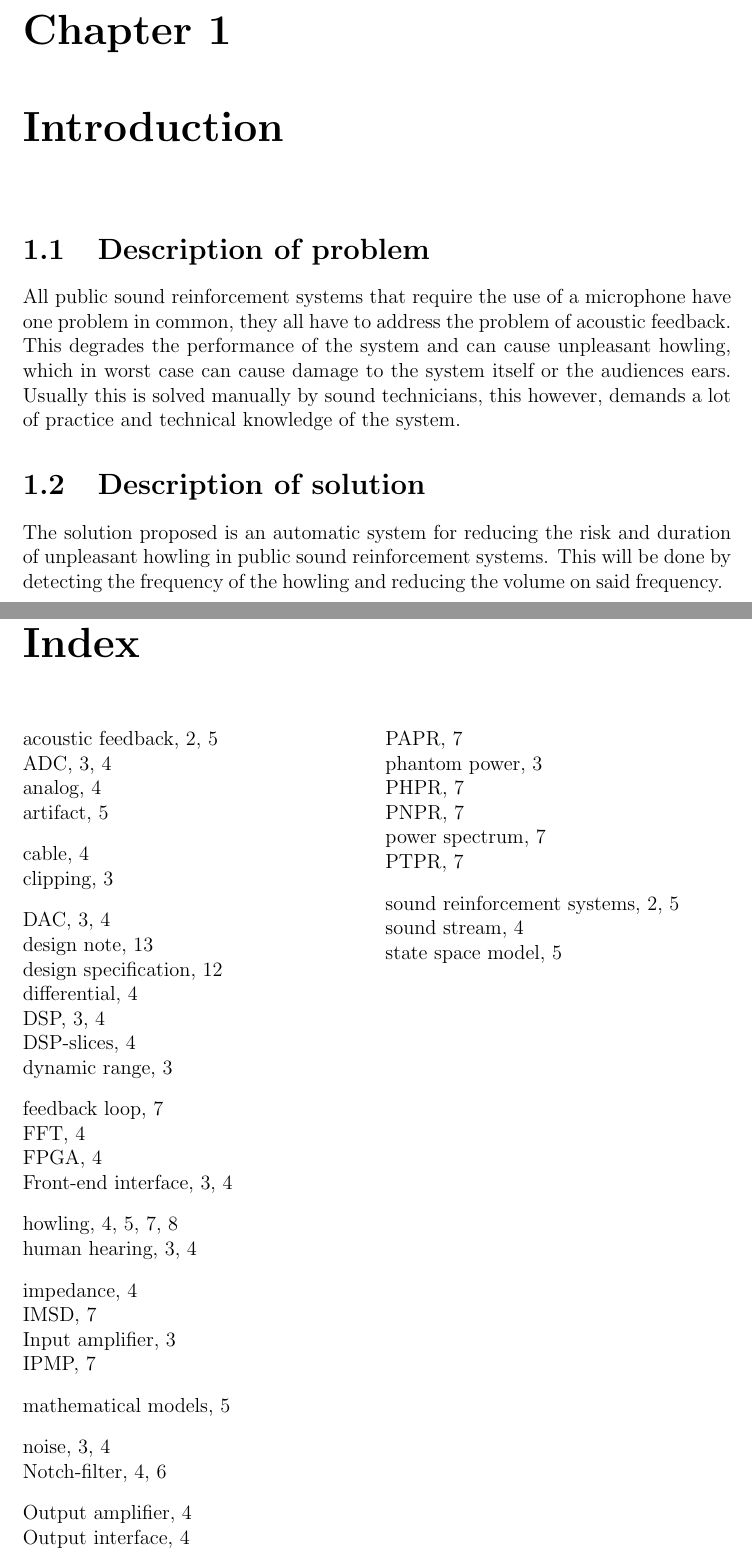
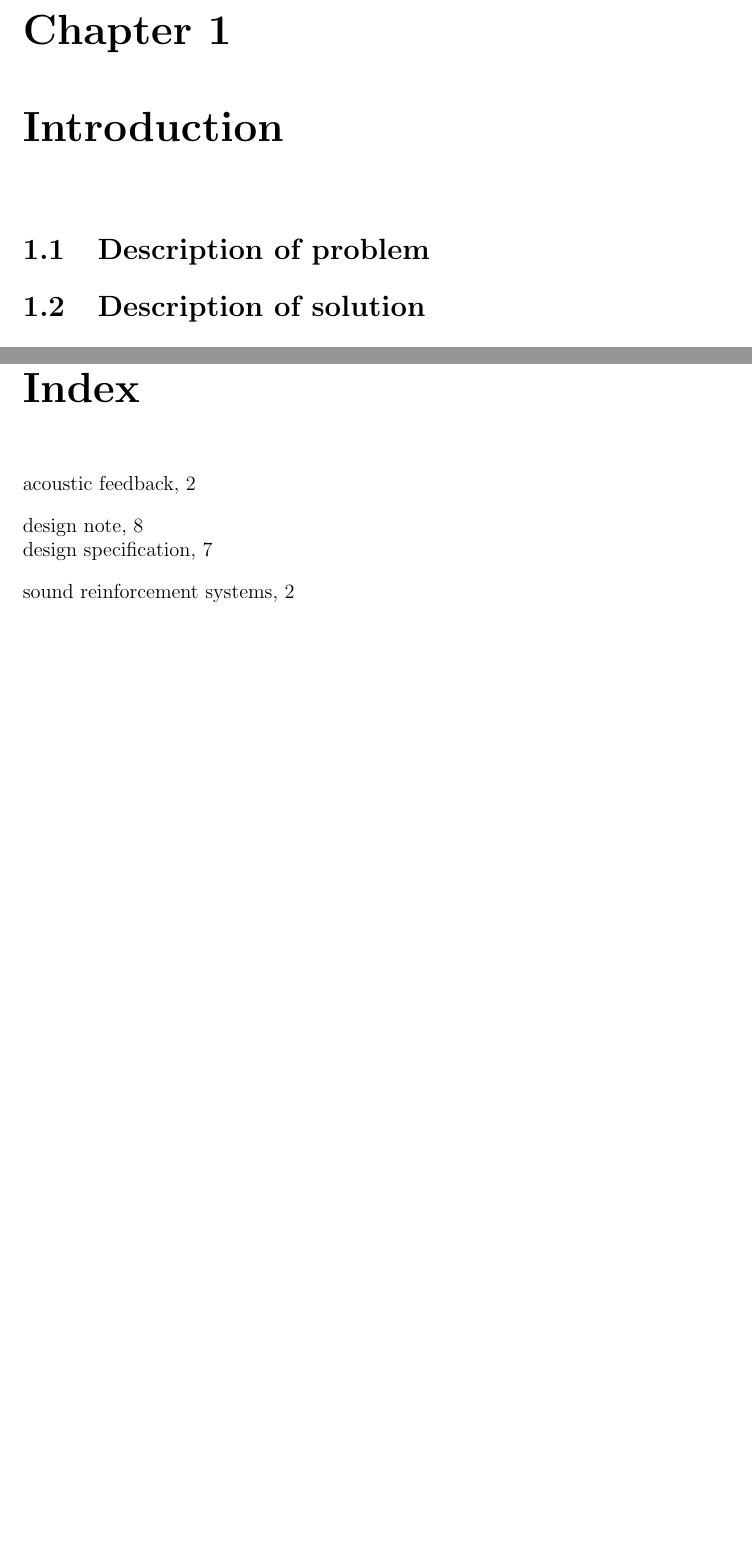
Before and after one commit to benjambj/TFE4140, a LaTeX document (report/main.tex, which reads report/introduction.tex): two parts of pages 6 and 20 of 20 before the commit and two parts of pages 4 and 13 of 13 after it, joined at a grey line, cut so that both start at the same text, the shorter picture padded with empty space. Compiled offline with pdfLaTeX.

Commit message:
Cleaned template

```diff
--- a/report/introduction.tex
+++ b/report/introduction.tex
@@ -1,4 +1,2 @@
 \section{Description of problem}
-All public sound reinforcement systems that require the use of a microphone have one problem in common, they all have to address the problem of acoustic feedback. This degrades the performance of the system and can cause unpleasant howling, which in worst case can cause damage to the system itself or the audiences ears. Usually this is solved manually by sound technicians, this however, demands a lot of practice and technical knowledge of the system.
 \section{Description of solution}
-The solution proposed is an automatic system for reducing the risk and duration of unpleasant howling in public sound reinforcement systems. This will be done by detecting the frequency of the howling and reducing the volume on said frequency.
```
Also changed, not shown: report/description/description.tex (deleted, +0 -3 lines), report/implementation/implementation.tex (added), 3 other files.
